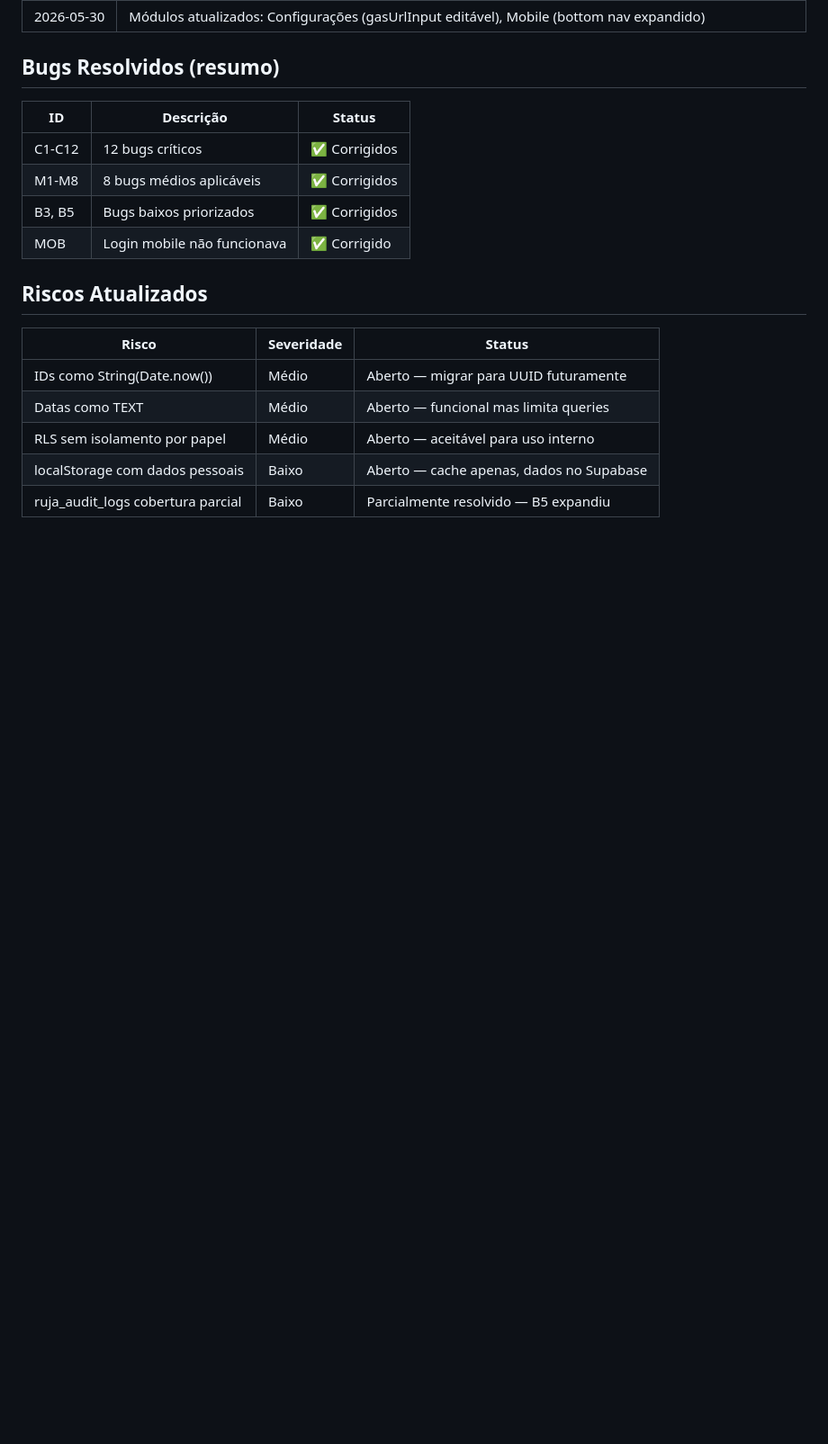
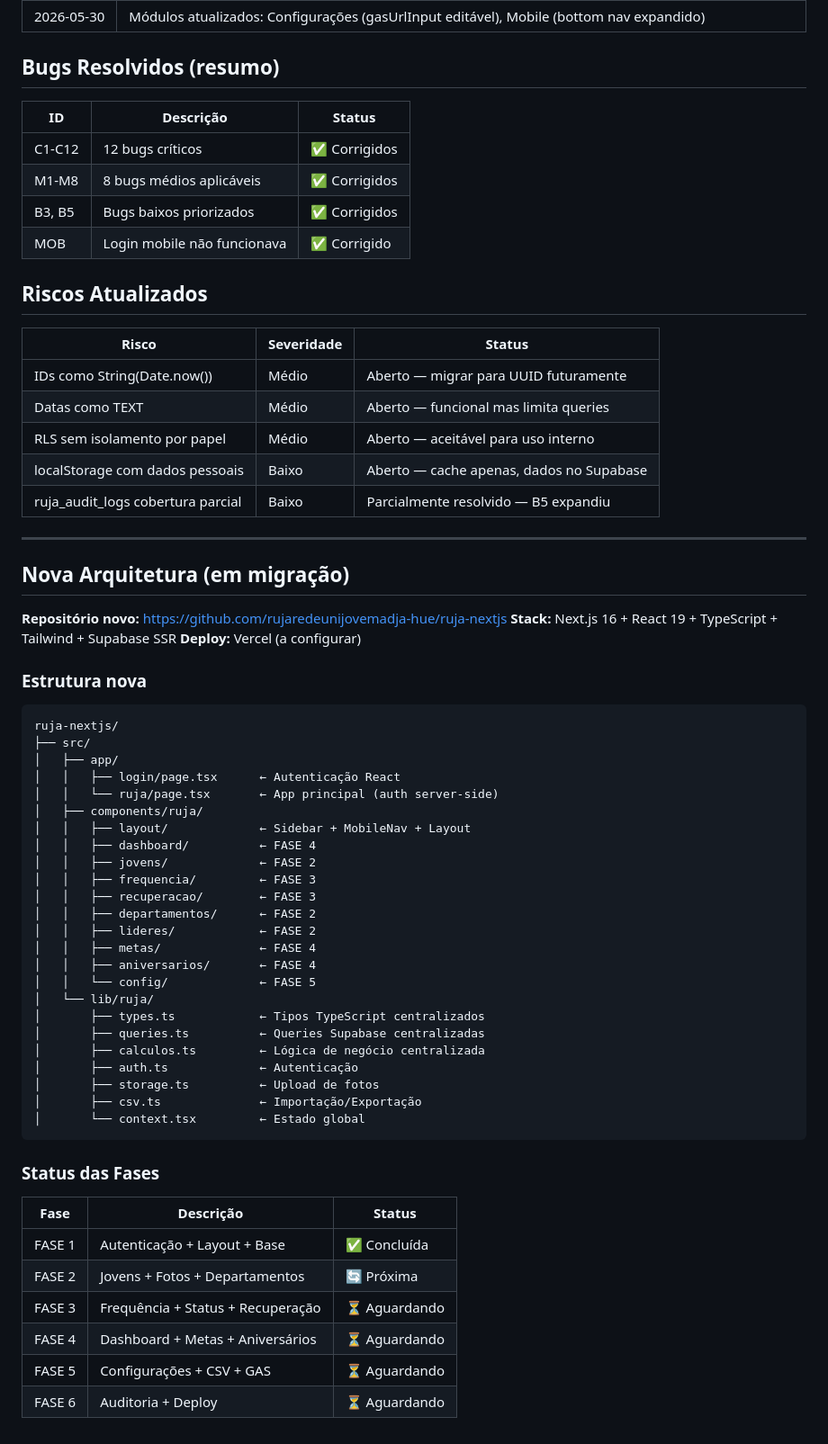
Before and after one commit to rujaredeunijovemadja-hue/DASH, a Markdown page: PROGRAMAS_INFO.md, the part around the change. Shown at 90% size. Rendered like a GitHub page; blank space fills up the shorter version.

Commit message:
docs: registrar nova arquitetura Next.js em PROGRAMAS_INFO

````diff
--- a/PROGRAMAS_INFO.md
+++ b/PROGRAMAS_INFO.md
@@ -152,3 +152,51 @@ Browser
 | RLS sem isolamento por papel | Médio | Aberto — aceitável para uso interno |
 | localStorage com dados pessoais | Baixo | Aberto — cache apenas, dados no Supabase |
 | ruja_audit_logs cobertura parcial | Baixo | Parcialmente resolvido — B5 expandiu |
+
+
+---
+
+## Nova Arquitetura (em migração)
+
+**Repositório novo:** https://github.com/rujaredeunijovemadja-hue/ruja-nextjs
+**Stack:** Next.js 16 + React 19 + TypeScript + Tailwind + Supabase SSR
+**Deploy:** Vercel (a configurar)
+
+### Estrutura nova
+
+```
+ruja-nextjs/
+├── src/
+│   ├── app/
+│   │   ├── login/page.tsx      ← Autenticação React
+│   │   └── ruja/page.tsx       ← App principal (auth server-side)
+│   ├── components/ruja/
+│   │   ├── layout/             ← Sidebar + MobileNav + Layout
+│   │   ├── dashboard/          ← FASE 4
+│   │   ├── jovens/             ← FASE 2
+│   │   ├── frequencia/         ← FASE 3
+│   │   ├── recuperacao/        ← FASE 3
+│   │   ├── departamentos/      ← FASE 2
+│   │   ├── lideres/            ← FASE 2
+│   │   ├── metas/              ← FASE 4
+│   │   ├── aniversarios/       ← FASE 4
+│   │   └── config/             ← FASE 5
+│   └── lib/ruja/
+│       ├── types.ts            ← Tipos TypeScript centralizados
+│       ├── queries.ts          ← Queries Supabase centralizadas
+│       ├── calculos.ts         ← Lógica de negócio centralizada
+│       ├── auth.ts             ← Autenticação
+│       ├── storage.ts          ← Upload de fotos
+│       ├── csv.ts              ← Importação/Exportação
+│       └── context.tsx         ← Estado global
+```
+
+### Status das Fases
+| Fase | Descrição | Status |
+|------|-----------|--------|
+| FASE 1 | Autenticação + Layout + Base | ✅ Concluída |
+| FASE 2 | Jovens + Fotos + Departamentos | 🔄 Próxima |
+| FASE 3 | Frequência + Status + Recuperação | ⏳ Aguardando |
+| FASE 4 | Dashboard + Metas + Aniversários | ⏳ Aguardando |
+| FASE 5 | Configurações + CSV + GAS | ⏳ Aguardando |
+| FASE 6 | Auditoria + Deploy | ⏳ Aguardando |
````
